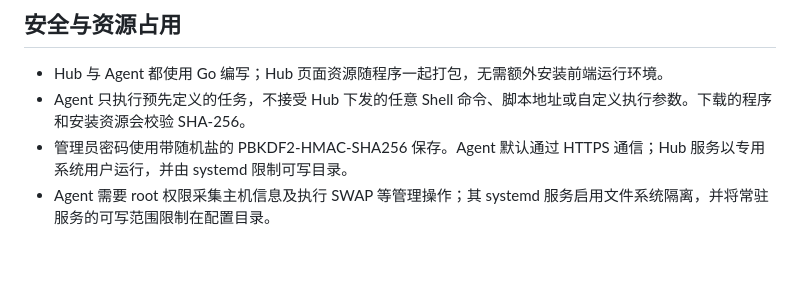
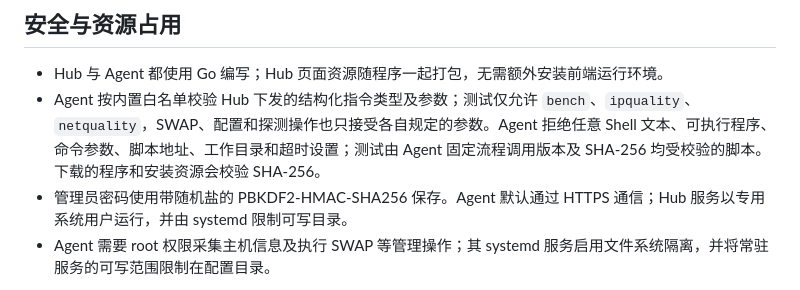
Before and after one commit to Vincentkeio/kokoro, a Markdown page: README.md, the part around the change. Drawn GitHub-style; blank space fills up the shorter version.

Commit message:
Clarify agent command allowlist in README

```diff
--- a/README.md
+++ b/README.md
@@ -57,7 +57,7 @@ curl -fsSL https://<Hub域名>/i/<安装令牌> | sh
 ## 安全与资源占用
 
 - Hub 与 Agent 都使用 Go 编写；Hub 页面资源随程序一起打包，无需额外安装前端运行环境。
-- Agent 只执行预先定义的任务，不接受 Hub 下发的任意 Shell 命令、脚本地址或自定义执行参数。下载的程序和安装资源会校验 SHA-256。
+- Agent 按内置白名单校验 Hub 下发的结构化指令类型及参数；测试仅允许 `bench`、`ipquality`、`netquality`，SWAP、配置和探测操作也只接受各自规定的参数。Agent 拒绝任意 Shell 文本、可执行程序、命令参数、脚本地址、工作目录和超时设置；测试由 Agent 固定流程调用版本及 SHA-256 均受校验的脚本。下载的程序和安装资源会校验 SHA-256。
 - 管理员密码使用带随机盐的 PBKDF2-HMAC-SHA256 保存。Agent 默认通过 HTTPS 通信；Hub 服务以专用系统用户运行，并由 systemd 限制可写目录。
 - Agent 需要 root 权限采集主机信息及执行 SWAP 等管理操作；其 systemd 服务启用文件系统隔离，并将常驻服务的可写范围限制在配置目录。
 
```
